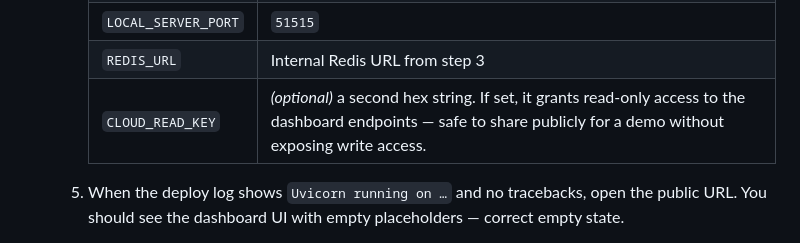
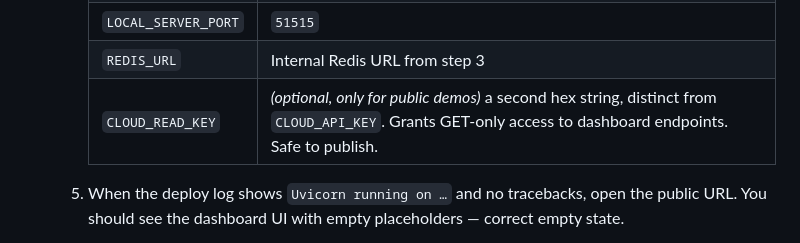
Before and after one commit to MKToronto/localytics, a Markdown page: README.md, the part around the change. Rendered like a GitHub page.

```diff
--- a/README.md
+++ b/README.md
@@ -105,7 +105,7 @@ header at the top of `server/local_server.py`.
       | `CLOUD_API_KEY` | same string as in your local `helpers/config.json` |
       | `LOCAL_SERVER_PORT` | `51515` |
       | `REDIS_URL` | Internal Redis URL from step 3 |
-      | `CLOUD_READ_KEY` | *(optional)* a second hex string. If set, it grants read-only access to the dashboard endpoints — safe to share publicly for a demo without exposing write access. |
+      | `CLOUD_READ_KEY` | *(optional, only for public demos)* a second hex string, distinct from `CLOUD_API_KEY`. Grants GET-only access to dashboard endpoints. Safe to publish. |
 
    5. When the deploy log shows `Uvicorn running on …` and no tracebacks,
       open the public URL. You should see the dashboard UI with empty
```
